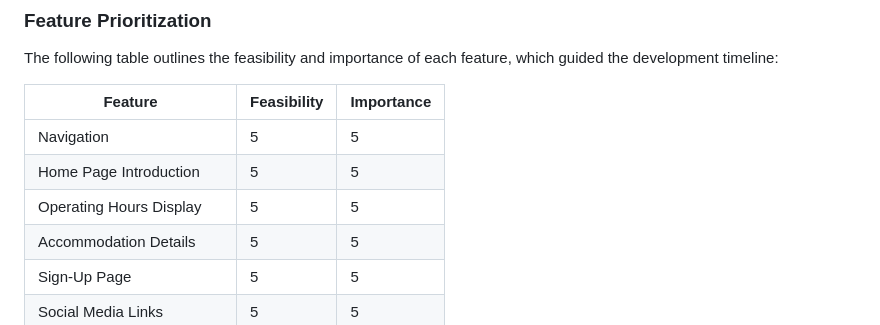
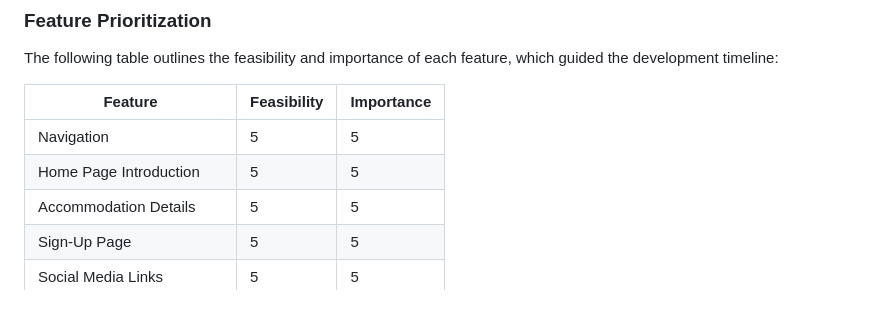
Before and after one commit to RobertDivkovic/canine-comforts-hotel, a Markdown page: README.md, the part around one of its changes. Drawn GitHub-style.

```diff
--- a/README.md
+++ b/README.md
@@ -79,7 +79,6 @@ The following table outlines the feasibility and importance of each feature, whi
 |--------------------------|-------------|------------|
 | Navigation               | 5           | 5          |
 | Home Page Introduction   | 5           | 5          |
-| Operating Hours Display  | 5           | 5          |
 | Accommodation Details    | 5           | 5          |
 | Sign-Up Page             | 5           | 5          |
 | Social Media Links       | 5           | 5          |
```
Also changed, not shown: other parts of README.md (+2 -2 lines).
